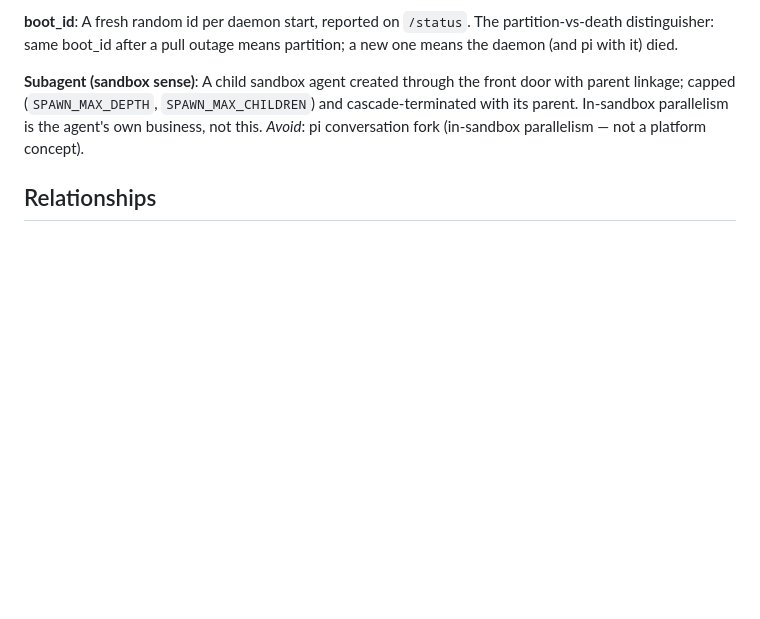
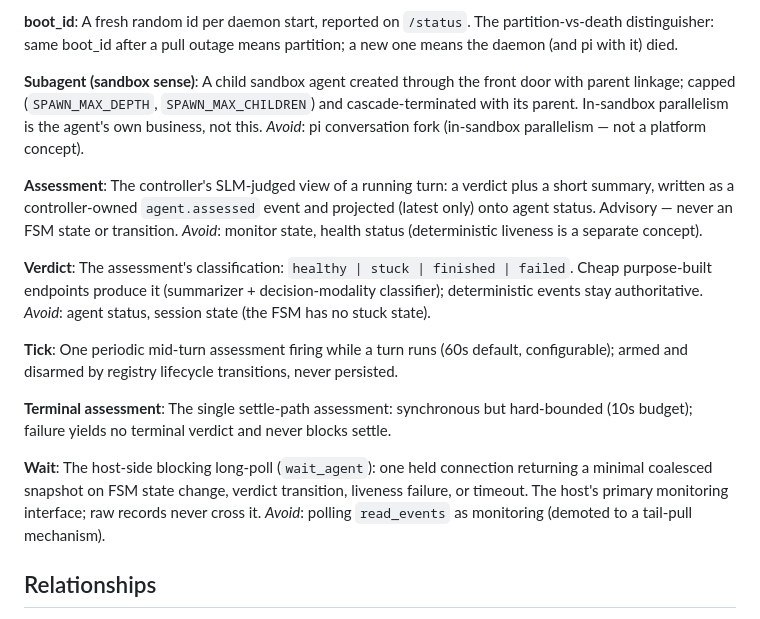
Before and after one commit to dzungtr/kape, a Markdown page: CONTEXT.md, the part around the change. Drawn GitHub-style; blank space fills up the shorter version.

```diff
--- a/CONTEXT.md
+++ b/CONTEXT.md
@@ -89,6 +89,24 @@ A fresh random id per daemon start, reported on `/status`. The partition-vs-deat
 A child sandbox agent created through the front door with parent linkage; capped (`SPAWN_MAX_DEPTH`, `SPAWN_MAX_CHILDREN`) and cascade-terminated with its parent. In-sandbox parallelism is the agent's own business, not this.
 _Avoid_: pi conversation fork (in-sandbox parallelism — not a platform concept).
 
+**Assessment**:
+The controller's SLM-judged view of a running turn: a verdict plus a short summary, written as a controller-owned `agent.assessed` event and projected (latest only) onto agent status. Advisory — never an FSM state or transition.
+_Avoid_: monitor state, health status (deterministic liveness is a separate concept).
+
+**Verdict**:
+The assessment's classification: `healthy | stuck | finished | failed`. Cheap purpose-built endpoints produce it (summarizer + decision-modality classifier); deterministic events stay authoritative.
+_Avoid_: agent status, session state (the FSM has no stuck state).
+
+**Tick**:
+One periodic mid-turn assessment firing while a turn runs (60s default, configurable); armed and disarmed by registry lifecycle transitions, never persisted.
+
+**Terminal assessment**:
+The single settle-path assessment: synchronous but hard-bounded (10s budget); failure yields no terminal verdict and never blocks settle.
+
+**Wait**:
+The host-side blocking long-poll (`wait_agent`): one held connection returning a minimal coalesced snapshot on FSM state change, verdict transition, liveness failure, or timeout. The host's primary monitoring interface; raw records never cross it.
+_Avoid_: polling `read_events` as monitoring (demoted to a tail-pull mechanism).
+
 ## Relationships
 
 - A **KapeHandler** references zero or more **KapeTool** and **KapeSkill** resources; the **Operator** unions their tool refs into one **KapeProxy** config.
```
Also changed, not shown: docs/adr/0084-slm-assessment-layer-advisory-verdicts.md (added, +17 -0 lines), docs/adr/0085-host-blocking-wait-consumption.md (added, +17 -0 lines).
